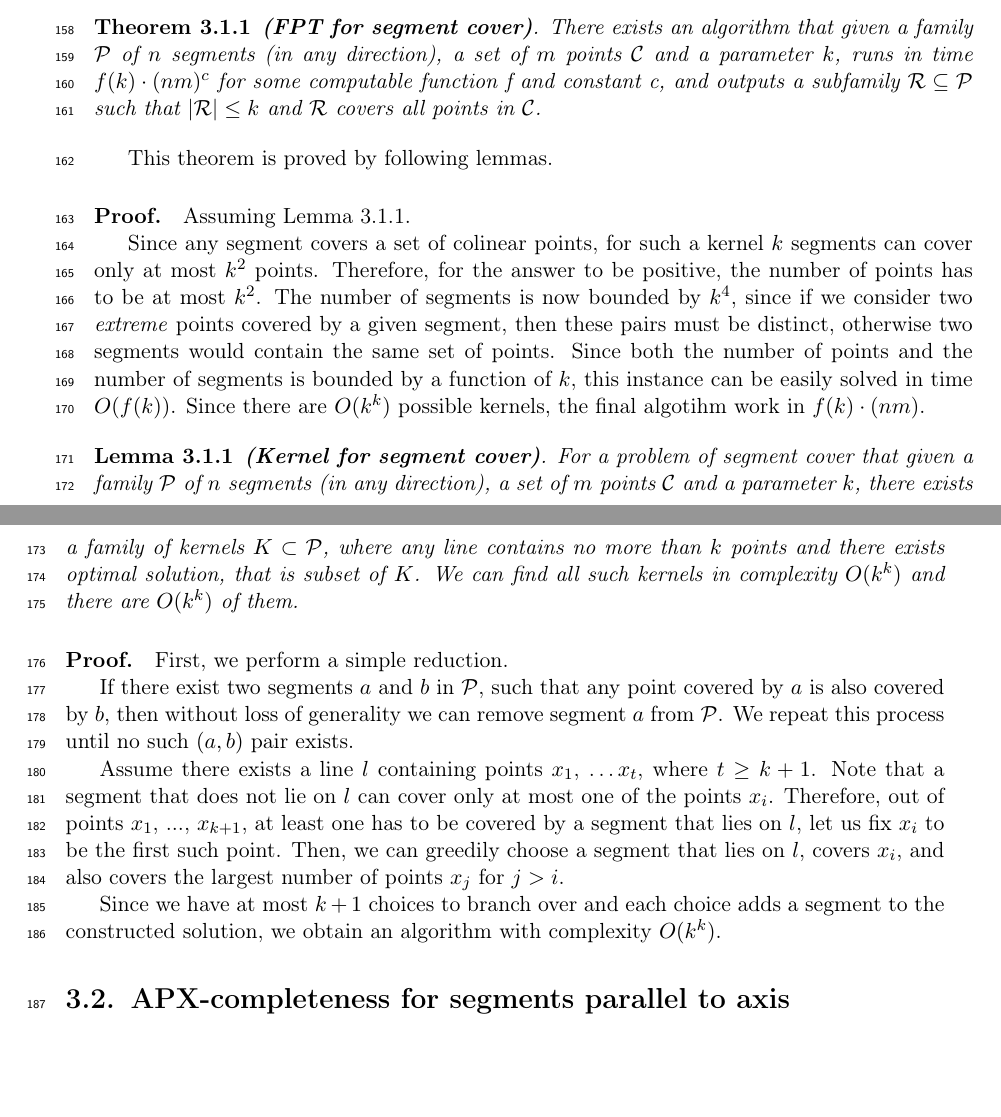
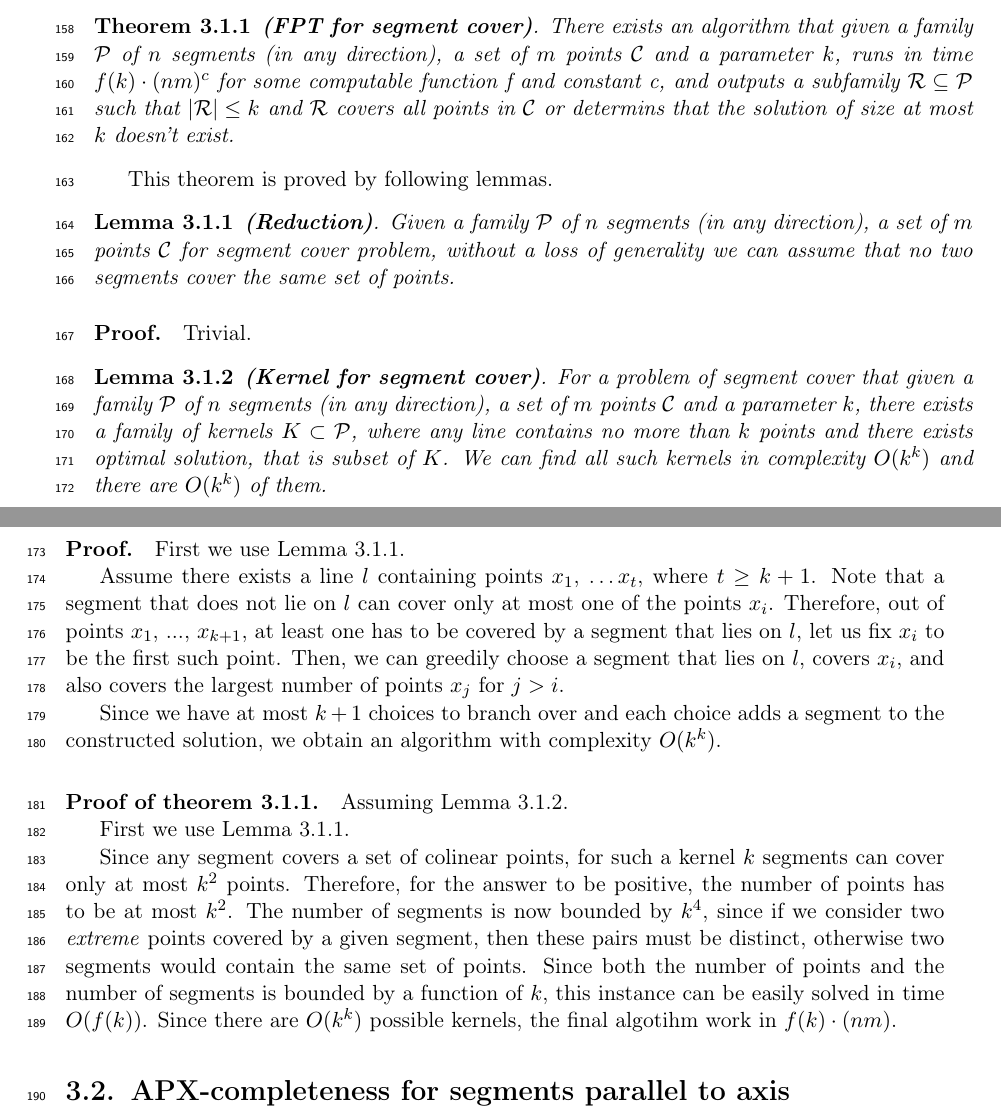
Before and after one commit to elvina10/master-thesis, a LaTeX thesis (cover.tex, which reads segments.tex): two parts of pages 11 and 12 of 31, joined at a grey line, cut so that both start at the same text, the shorter picture padded with empty space. Compiled offline with pdfLaTeX.

Commit message:
Introduce lemma about FPT reduction

```diff
--- a/segments.tex
+++ b/segments.tex
@@ -29,27 +29,24 @@ The same algorithm as before but in complexity $\mathcal{O}(d^k)$.
 	and a parameter $k$,
 	runs in time $f(k) \cdot (nm)^c$ for some computable function f and constant c,
 	and outputs a subfamily $\sol \subseteq \sets$
-	such that $|\sol| \le k$ and $\sol$ covers all points in $\points$.
+	such that $|\sol| \le k$ and $\sol$ covers all points in $\points$
+	or determins that the solution of size at most $k$ doesn't exist.
 }\end{tw}
 
 This theorem is proved by following lemmas.
 
-\paragraph{Proof.} Assuming Lemma \ref{kernel_definition}.
+\begin{lemma}
+   \label{fpt_reduction}
+   \textbf{(Reduction)}.
+   Given a family $\sets$ of
+	$n$ segments (in any direction),
+	a set of $m$ points $\points$
+	for segment cover problem,
+   without a loss of generality we can assume that
+   no two segments cover the same set of points.
+\end{lemma}
 
-Since any segment covers a set of colinear points,
-for such a kernel $k$ segments can cover only at most $k^2$ points.
-Therefore, for the answer to be positive,
-the number of points has to be at most $k^2$.
-The number of segments is now bounded by $k^4$,
-since if we consider two \textit{extreme} points
-covered by a given segment,
-then these pairs must be distinct,
-otherwise two segments would contain the same set of points.
-Since both the number of points and the number of segments
-is bounded by a function of $k$,
-this instance can be easily solved in time $O(f(k))$.
-Since there are $O(k^k)$ possible kernels, the final algotihm
-work in $f(k) \cdot (nm)$.
+\paragraph{Proof.} Trivial.
 
 \begin{lemma}
 	\label{kernel_definition}
@@ -67,14 +64,6 @@ work in $f(k) \cdot (nm)$.
 
 \paragraph{Proof.}
 
-First, we perform a simple reduction.
-
-If there exist two segments $a$ and $b$ in $\sets$,
-such that any point covered by $a$ is also covered by $b$,
-then without loss of generality we can remove segment $a$ from $\sets$.
-We repeat this process until no such $(a, b)$ pair exists.
-
-
 %As long as there is a line with more than $k$ points, do branching.
 %Let's name points on this line $x_1, x_2, \ldots x_t$
 %in order they appear on the line.
@@ -87,6 +76,7 @@ We repeat this process until no such $(a, b)$ pair exists.
 %exactly $k+1$ segments (any of them can't contain more than
 %one point from this line).
 
+First we use Lemma \ref{fpt_reduction}.
 
 Assume there exists a line $l$ containing points $x_1$, \ldots $x_t$,
 where $t \geq k + 1$.
@@ -102,3 +92,22 @@ and also covers the largest number of points $x_j$ for $j > i$.
 Since we have at most $k + 1$ choices to branch over
 and each choice adds a segment to the constructed solution,
 we obtain an algorithm with complexity $O(k^k)$.
+
+\paragraph{Proof of theorem \ref{segment_cover_fpt}.} Assuming Lemma \ref{kernel_definition}.
+
+First we use Lemma \ref{fpt_reduction}.
+
+Since any segment covers a set of colinear points,
+for such a kernel $k$ segments can cover only at most $k^2$ points.
+Therefore, for the answer to be positive,
+the number of points has to be at most $k^2$.
+The number of segments is now bounded by $k^4$,
+since if we consider two \textit{extreme} points
+covered by a given segment,
+then these pairs must be distinct,
+otherwise two segments would contain the same set of points.
+Since both the number of points and the number of segments
+is bounded by a function of $k$,
+this instance can be easily solved in time $O(f(k))$.
+Since there are $O(k^k)$ possible kernels, the final algotihm
+work in $f(k) \cdot (nm)$.
```
Also changed, not shown: cover.pdf.
